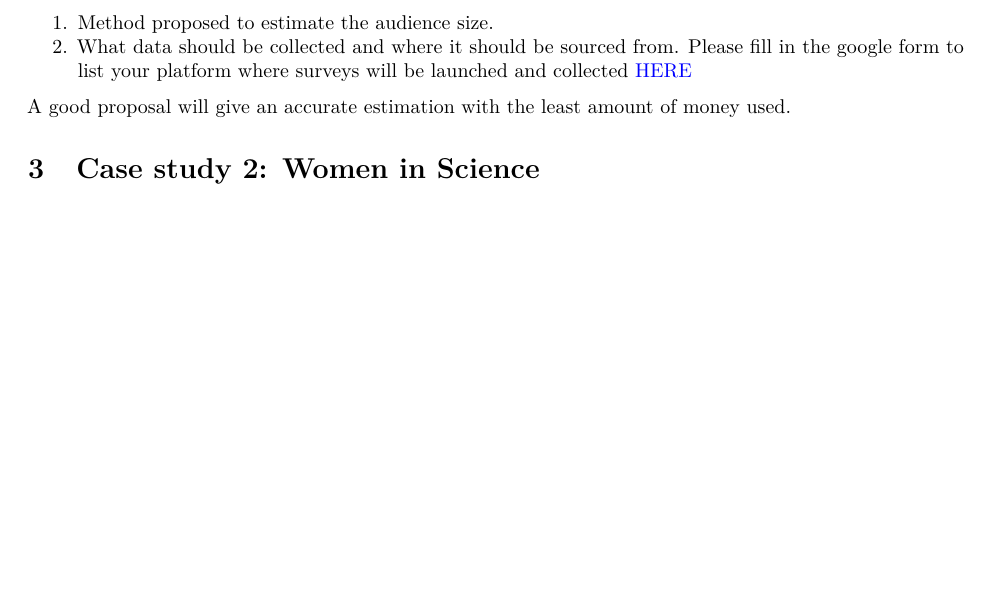
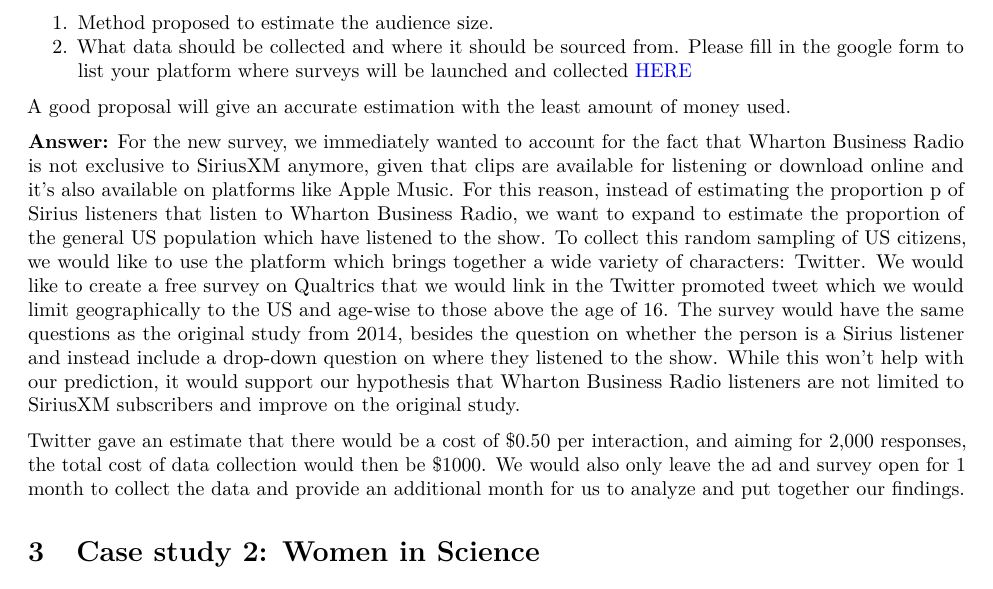
Before and after one commit to jessbrown27/STAT471-571, an R Markdown document (hw1_sp2022.Rmd): part of page 9 of 13, cut so that both start at the same text, the shorter picture padded with empty space. Rendered offline with R 4.5, knitr and Pandoc, then LaTeX, with nearby package versions; common packages that the code uses without loading them are loaded.

Commit message:
copied in the method proposal

```diff
--- a/hw1_sp2022.Rmd
+++ b/hw1_sp2022.Rmd
@@ -274,7 +274,9 @@ Please fill in the google form to list your platform where surveys will be launc
 
 A good proposal will give an accurate estimation with the least amount of money used.
 
+**Answer:** For the new survey, we immediately wanted to account for the fact that Wharton Business Radio is not exclusive to SiriusXM anymore, given that clips are available for listening or download online and it’s also available on platforms like Apple Music. For this reason, instead of estimating the proportion p of Sirius listeners that listen to Wharton Business Radio, we want to expand to estimate the proportion of the general US population which have listened to the show. To collect this random sampling of US citizens, we would like to use the platform which brings together a wide variety of characters: Twitter. We would like to create a free survey on Qualtrics that we would link in the Twitter promoted tweet which we would limit geographically to the US and age-wise to those above the age of 16. The survey would have the same questions as the original study from 2014, besides the question on whether the person is a Sirius listener and instead include a drop-down question on where they listened to the show. While this won’t help with our prediction, it would support our hypothesis that Wharton Business Radio listeners are not limited to SiriusXM subscribers and improve on the original study.
 
+Twitter gave an estimate that there would be a cost of \$0.50 per interaction, and aiming for 2,000 responses, the total cost of data collection would then be \$1000. We would also only leave the ad and survey open for 1 month to collect the data and provide an additional month for us to analyze and put together our findings.
 
 
 
```
